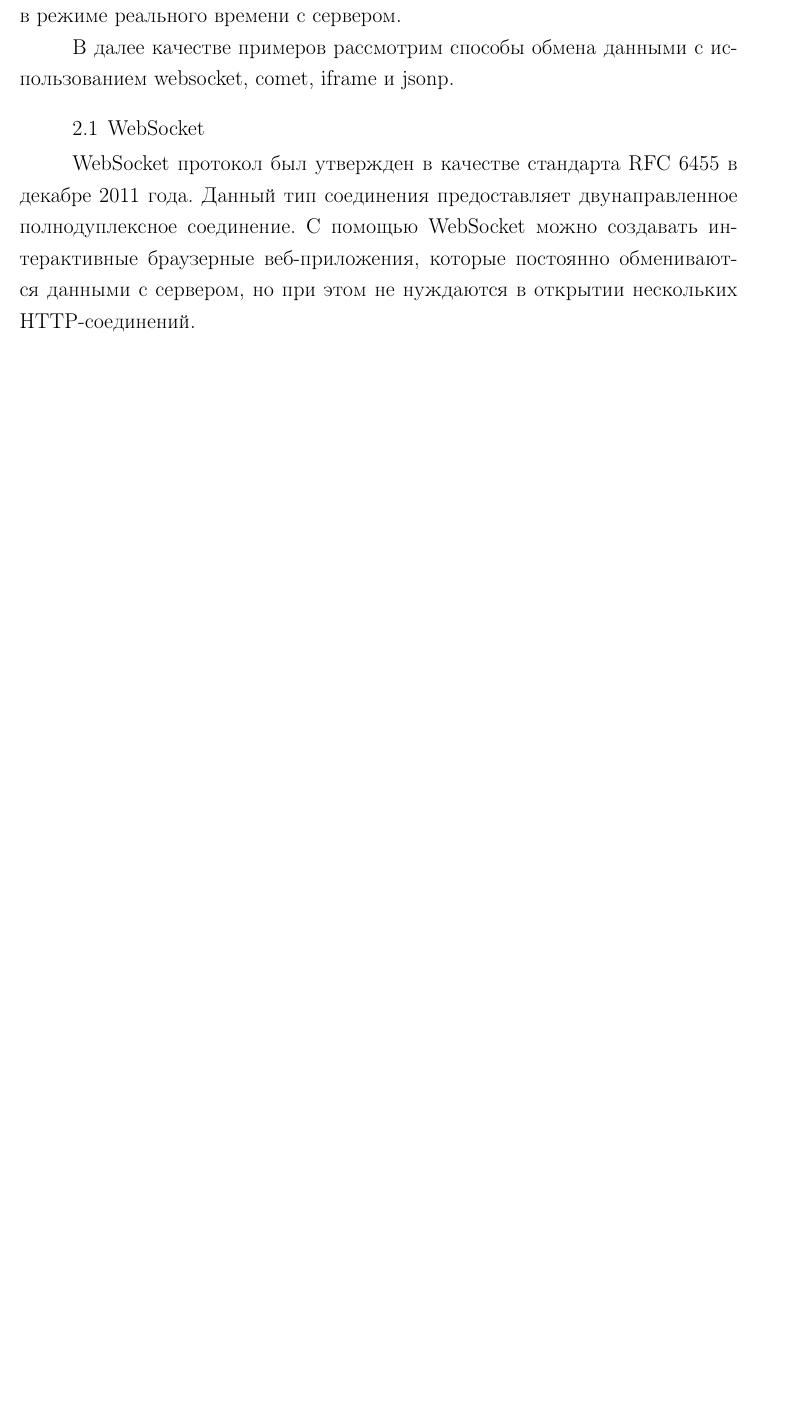
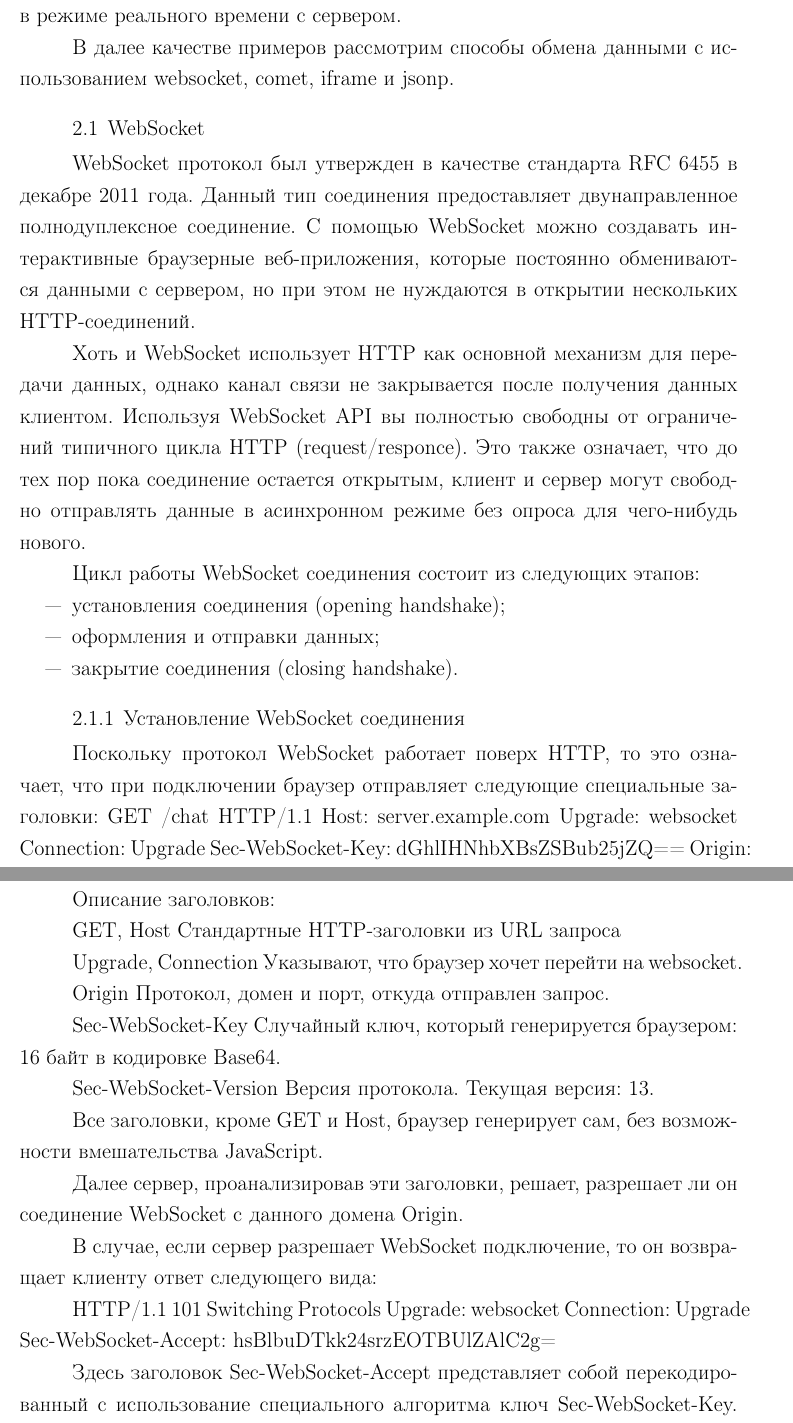
Before and after one commit to ArturJS/Diploma, a LaTeX problem sheet (Coursework/example/works-example.tex): part of page 6 of 25 before the commit and two parts of pages 6 and 7 of 25 after it, the two joined at a grey line, cut so that both start at the same text, the shorter picture padded with empty space. Compiled offline with pdfLaTeX; the source files are stored in an older character set and shown here as Unicode.

Commit message:
Added additional info regarding websocket connections

```diff
--- a/Coursework/example/works-example.tex
+++ b/Coursework/example/works-example.tex
@@ -164,3 +164,54 @@
 Данный тип соединения предоставляет двунаправленное полнодуплексное соединение.
 С помощью WebSocket можно создавать интерактивные браузерные веб-приложения, которые постоянно обмениваются данными с сервером, но при этом не нуждаются в открытии нескольких HTTP-соединений.
 
+Хоть и WebSocket использует HTTP как основной механизм для передачи данных, однако канал связи не закрывается после получения данных клиентом. Используя WebSocket API вы полностью свободны от ограничений типичного цикла HTTP (request/responce). Это также означает, что до тех пор пока соединение остается открытым, клиент и сервер могут свободно отправлять данные в асинхронном режиме без опроса для чего-нибудь нового.
+
+Цикл работы WebSocket соединения состоит из следующих этапов:
+
+\begin{itemize}
+    \item установления соединения (opening handshake);
+    \item оформления и отправки данных;
+    \item закрытие соединения (closing handshake).
+\end{itemize}
+
+\subsubsection{Установление WebSocket соединения}
+Поскольку протокол WebSocket работает поверх HTTP, то это означает, что при подключении браузер отправляет следующие специальные заголовки:
+	    GET /chat HTTP/1.1
+        Host: server.example.com
+        Upgrade: websocket
+        Connection: Upgrade
+        Sec-WebSocket-Key: dGhlIHNhbXBsZSBub25jZQ==
+        Origin: http://example.com
+        Sec-WebSocket-Protocol: chat, superchat
+        Sec-WebSocket-Version: 13
+
+ Описание заголовков:
+
+       GET, Host
+       Стандартные HTTP-заголовки из URL запроса
+
+        Upgrade, Connection
+        Указывают, что браузер хочет перейти на websocket.
+
+        Origin
+        Протокол, домен и порт, откуда отправлен запрос.
+
+        Sec-WebSocket-Key
+        Случайный ключ, который генерируется браузером: 16 байт в кодировке Base64.
+
+        Sec-WebSocket-Version
+        Версия протокола. Текущая версия: 13.
+
+        Все заголовки, кроме GET и Host, браузер генерирует сам, без возможности вмешательства JavaScript.
+
+
+Далее сервер, проанализировав эти заголовки, решает, разрешает ли он соединение WebSocket с данного домена Origin.
+
+ В случае, если сервер разрешает WebSocket подключение, то он возвращает клиенту ответ следующего вида:
+
+ HTTP/1.1 101 Switching Protocols
+ Upgrade: websocket
+ Connection: Upgrade
+ Sec-WebSocket-Accept: hsBlbuDTkk24srzEOTBUlZAlC2g=
+
+Здесь заголовок Sec-WebSocket-Accept представляет собой перекодированный с использование специального алгоритма ключ Sec-WebSocket-Key. Браузер в свою очередь использует ее для проверки, что ответ предназначается именно ему.
```
Also changed, not shown: Coursework/example/works-example.bbl, Coursework/example/works-example.pdf, Coursework/example/works-example.tex (56 more changed lines), 6 other files.
